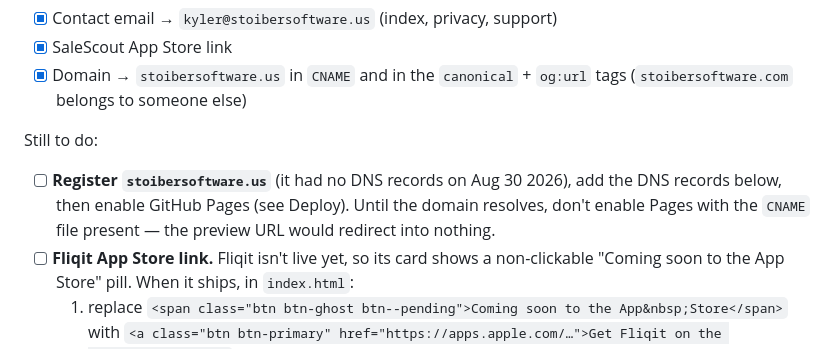
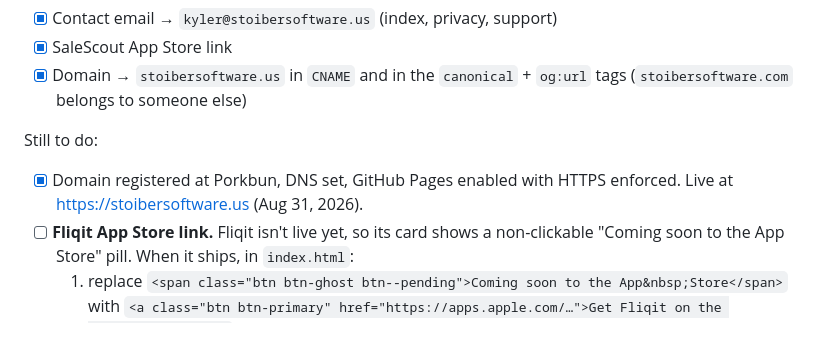
Before and after one commit to kylerstoiber/stoibersoftware.co, a Markdown page: README.md, the part around the change. Rendered like a GitHub page.

Commit message:
README: site is live at stoibersoftware.us
Co-Authored-By: Claude Fable 5 <noreply@anthropic.com>

```diff
--- a/README.md
+++ b/README.md
@@ -12,7 +12,7 @@ Done:
 
 Still to do:
 
-- [ ] **Register `stoibersoftware.us`** (it had no DNS records on Aug 30 2026), add the DNS records below, then enable GitHub Pages (see Deploy). Until the domain resolves, don't enable Pages with the `CNAME` file present — the preview URL would redirect into nothing.
+- [x] Domain registered at Porkbun, DNS set, GitHub Pages enabled with HTTPS enforced. Live at https://stoibersoftware.us (Aug 31, 2026).
 - [ ] **Fliqit App Store link.** Fliqit isn't live yet, so its card shows a non-clickable "Coming soon to the App Store" pill. When it ships, in `index.html`:
   1. replace `<span class="btn btn-ghost btn--pending">Coming soon to the App&nbsp;Store</span>` with `<a class="btn btn-primary" href="https://apps.apple.com/…">Get Fliqit on the App&nbsp;Store</a>`
   2. change the card meta `iOS · Productivity · Coming soon` → `iOS · Productivity`
```
